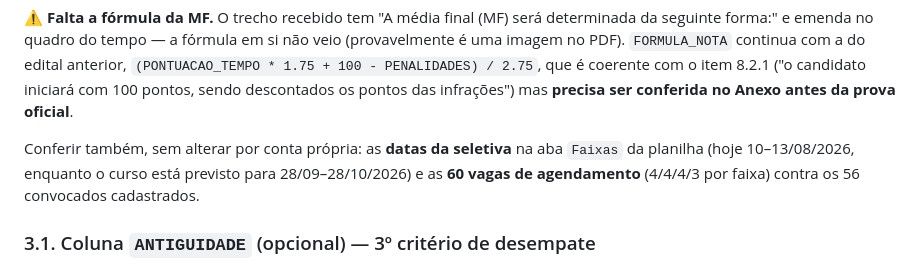
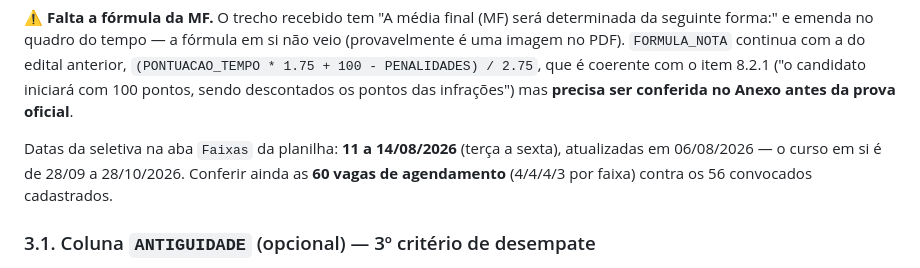
Before and after one commit to pfantiniamorim/App_Avaliacao_Individual_2026_v2, a Markdown page: PROXIMOS_PASSOS.md, the part around the change. Drawn GitHub-style.

Commit message:
Registra as datas novas da seletiva: 11 a 14/08/2026
A seletiva passou de 10–13/08 para 11 a 14/08 (terça a sexta). A grade em
si mora na aba Faixas da planilha, não no código deste app; aqui só a
menção no backlog precisava acompanhar.

Co-Authored-By: Claude Opus 5 <noreply@anthropic.com>
Claude-Session: https://claude.ai/code/session_01Pipu8hYZuEn5goA9rRwiNn

```diff
--- a/PROXIMOS_PASSOS.md
+++ b/PROXIMOS_PASSOS.md
@@ -125,10 +125,10 @@ item 8.2.1 ("o candidato iniciará com 100 pontos, sendo descontados os
 pontos das infrações") mas **precisa ser conferida no Anexo antes da prova
 oficial**.
 
-Conferir também, sem alterar por conta própria: as **datas da seletiva** na
-aba `Faixas` da planilha (hoje 10–13/08/2026, enquanto o curso está previsto
-para 28/09–28/10/2026) e as **60 vagas de agendamento** (4/4/4/3 por faixa)
-contra os 56 convocados cadastrados.
+Datas da seletiva na aba `Faixas` da planilha: **11 a 14/08/2026** (terça a
+sexta), atualizadas em 06/08/2026 — o curso em si é de 28/09 a 28/10/2026.
+Conferir ainda as **60 vagas de agendamento** (4/4/4/3 por faixa) contra os
+56 convocados cadastrados.
 
 ### 3.1. Coluna `ANTIGUIDADE` (opcional) — 3º critério de desempate
 
```
